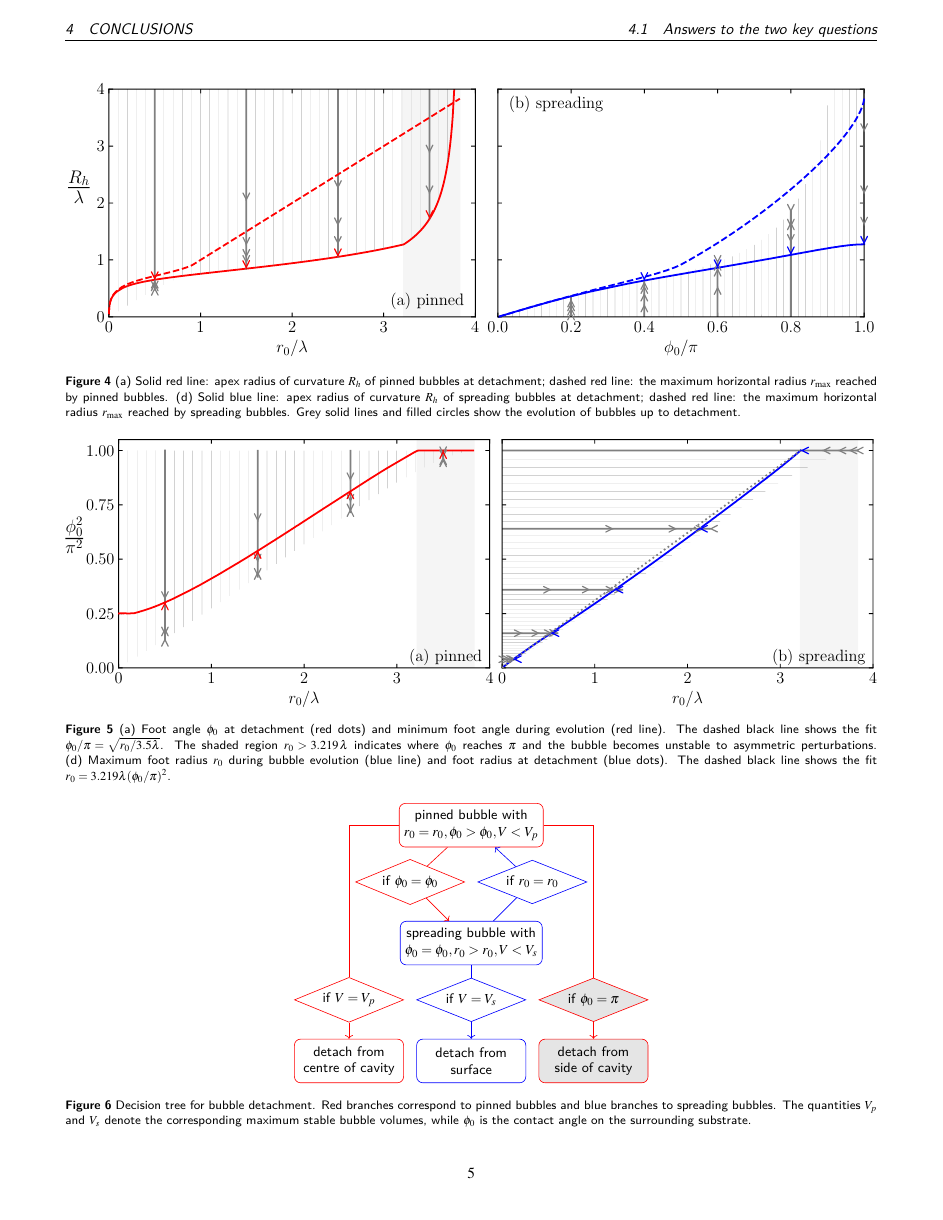
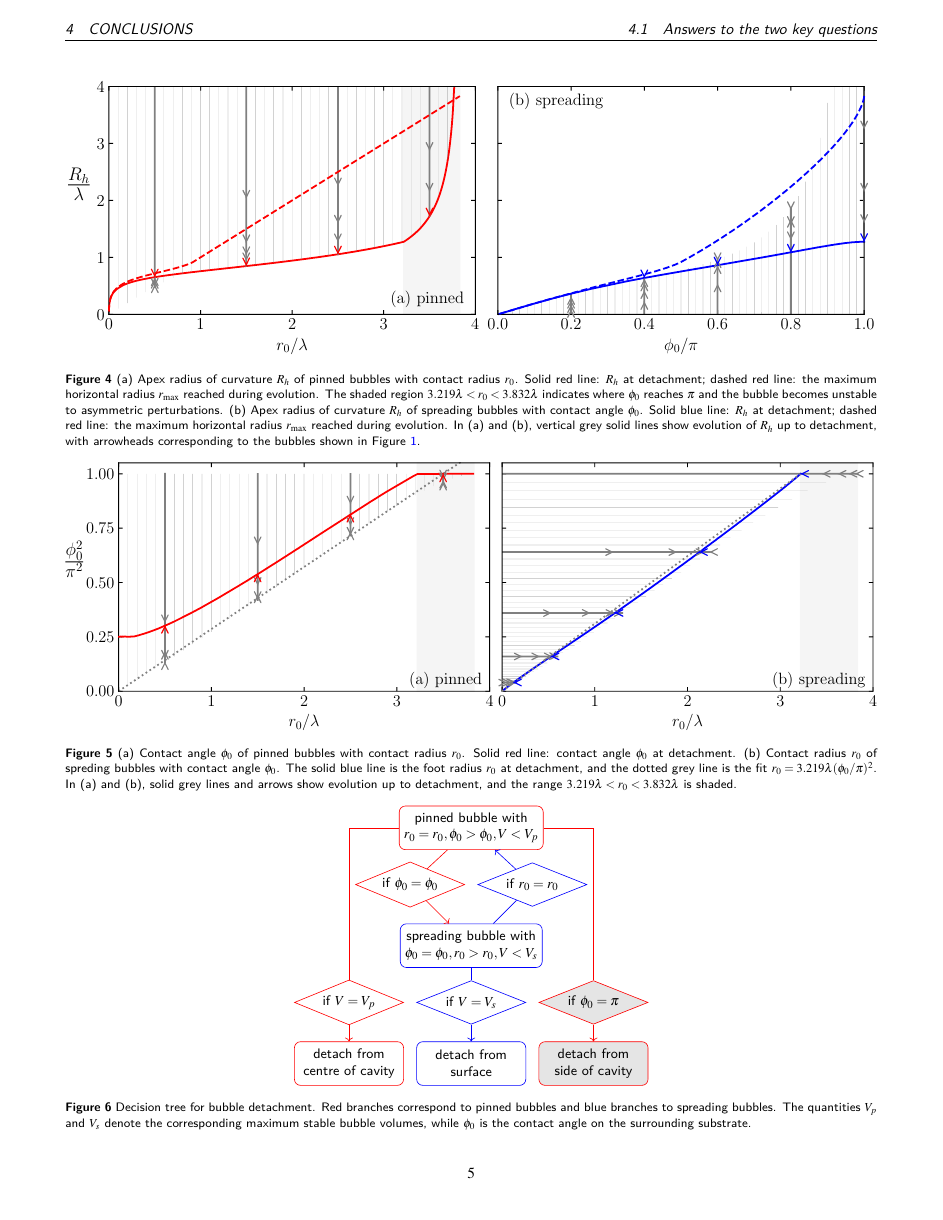
Before and after one commit to ianto-cannon/bubble, a LaTeX document (main.tex): page 5 of 7. The pictures show the PDF file main.pdf that the author committed with the source.

Commit message:
Min contact angle is 3.5phi^2~r

```diff
--- a/main.tex
+++ b/main.tex
@@ -95,7 +95,7 @@ For pinned bubbles, the integration is terminated when $r=r_0$. For a given cavi
 \subsection{Bubble growth}
 \begin{figure}
 \includegraphics[width=\textwidth]{plots/heightVsVol}
-\caption{Bubble height $h$ and volume $V$ during evolution. (a) Grey lines: pinned bubbles with constant contact radius $r_0$; red line: locus of the maximum-volume pinned bubbles. (b) Grey lines: spreading bubbles with constant contact angle $\phi_0$; red line: locus of the maximum-volume spreading bubbles. Thick grey lines and arrows correspond to the bubbles shown in Figure~\ref{figProfile}.}
+\caption{Bubble height $h$ and volume $V$ during evolution. (a) Grey lines: pinned bubbles with constant contact radius $r_0$; red line: locus of the maximum-volume pinned bubbles. (b) Grey lines: spreading bubbles with constant contact angle $\phi_0$; red line: locus of the maximum-volume spreading bubbles. In (a) and (b), thick grey lines and arrows correspond to the bubbles shown in Figure~\ref{figProfile}.}
 \label{figHeight}
 \end{figure}
 
@@ -114,7 +114,7 @@ Figure~\ref{figHeight}b extends the analysis to spreading bubbles. It shows the
 \subsection{Bubble detachment volume}
 \begin{figure}\centering
 \includegraphics[width=\columnwidth]{plots/MaxVol}
-\caption{(a) Volume $V$ of pinned bubbles. The solid red line shows the detachment volume as a function of contact radius $r_0$, while the dotted grey line, $V=2\pi\lambda^2 r_0$, shows the Tate prediction~\cite{tate64magnitude}. Empty symbols denote detachment volumes measured in experiments: squares~\cite{lesage13experimental}, diamonds~\cite{mori01bubble}, down-triangles~\cite{sasetty23stability}, and up-triangles~\cite{gunde01measurement}. Inset: same data on a logarithmic scale, showing the small-radius range in greater detail. (b) Volume $V$ of spreading bubbles. The solid blue line shows the detachment volume as a function of contact angle $\phi_0$, which is cubed to allow comparison with the Fritz~\cite{fritz35berechnung} prediction $V=0.887\lambda^3\phi_0^3$ (dotted grey line). Empty symbols denote detachment volumes measured in experiments: up-triangles~\cite{demirkir24life}, down-triangles~\cite{allred21role}, and diamonds~\cite{huang26effects}; error bars indicate advancing and receding contact angles. In (a) and (b), thick grey lines and arrows correspond to the bubbles shown in Figure~\ref{figProfile}.}
+\caption{(a) Volume $V$ of pinned bubbles. The solid red line shows the detachment volume as a function of contact radius $r_0$, while the dotted grey line, $V=2\pi\lambda^2 r_0$, shows the Tate prediction~\cite{tate64magnitude}. Empty symbols denote detachment volumes measured in experiments: squares~\cite{lesage13experimental}, diamonds~\cite{mori01bubble}, down-triangles~\cite{sasetty23stability}, and up-triangles~\cite{gunde01measurement}. The shaded region $3.219\lambda < r_0 < 3.832\lambda$ indicates where $\phi_0$ reaches $\pi$ and the bubble becomes unstable to asymmetric perturbations. Inset: same data on a logarithmic scale, showing the small-radius range in greater detail. (b) Volume $V$ of spreading bubbles. The solid blue line shows the detachment volume as a function of contact angle $\phi_0$, which is cubed to allow comparison with the Fritz~\cite{fritz35berechnung} prediction $V=0.887\lambda^3\phi_0^3$ (dotted grey line). Empty symbols denote detachment volumes measured in experiments: up-triangles~\cite{demirkir24life}, down-triangles~\cite{allred21role}, and diamonds~\cite{huang26effects}; error bars indicate advancing and receding contact angles. In (a) and (b), thick grey lines and arrows correspond to the bubbles shown in Figure~\ref{figProfile}.}
 \label{figVol}
 \end{figure}
 
@@ -125,15 +125,14 @@ Figure~\ref{figVol}b shows the detachment volume $V_s$ of spreading bubbles. For
 \subsection{Bubble coalescence}
 \begin{figure}\centering
 \includegraphics[width=\columnwidth]{plots/Rad}
-\caption{(a) Solid red line: apex radius of curvature $R_h$ of pinned bubbles at detachment; dashed red line: the maximum horizontal radius $r_\mathrm{max}$ reached by pinned bubbles. (d) Solid blue line: apex radius of curvature $R_h$ of spreading bubbles at detachment; dashed red line: the maximum horizontal radius $r_\mathrm{max}$ reached by spreading bubbles. Grey solid lines and filled circles show the evolution of bubbles up to detachment.}
+\caption{(a) Apex radius of curvature $R_h$ of pinned bubbles with contact radius $r_0$. Solid red line: $R_h$ at detachment; dashed red line: the maximum horizontal radius $r_\mathrm{max}$ reached during evolution. The shaded region $3.219\lambda < r_0 < 3.832\lambda$ indicates where $\phi_0$ reaches $\pi$ and the bubble becomes unstable to asymmetric perturbations. (b) Apex radius of curvature $R_h$ of spreading bubbles with contact angle $\phi_0$. Solid blue line: $R_h$ at detachment; dashed red line: the maximum horizontal radius $r_\mathrm{max}$ reached during evolution. In (a) and (b), vertical grey solid lines show evolution of $R_h$ up to detachment, with arrowheads corresponding to the bubbles shown in Figure~\ref{figProfile}.}
 \label{figAng}
 \end{figure}
 
 \subsection{Bubble contact angle and radius}
 \begin{figure}\centering
 \includegraphics[width=\columnwidth]{plots/Ang}
-\caption{(a) Foot angle $\phi_0$ at detachment (red dots) and minimum foot angle during evolution (red line). The dashed black line shows the fit $\phi_0/\pi=\sqrt{r_0/3.5\lambda}$. The shaded region $r_0 > 3.219\,\lambda$ indicates where $\phi_0$ reaches $\pi$ and the bubble becomes unstable to asymmetric perturbations.
-(d) Maximum foot radius $r_0$ during bubble evolution (blue line) and foot radius at detachment (blue dots). The dashed black line shows the fit $r_0=3.219\lambda(\phi_0/\pi)^2$.}
+\caption{(a) Contact angle $\phi_0$ of pinned bubbles with contact radius $r_0$. The solid red line is the contact angle $\phi_0$ at detachment, the vertical grey lines and arrows show the evolution of the contact angle $\phi_0$ up to detachment, and the dashed grey line $r_0=3.5\lambda(\phi_0/\pi)^2$. (b) Contact radius $r_0$ of spreding bubbles with contact angle $\phi_0$. The solid blue line is the foot radius $r_0$ at detachment, and the dotted grey line is the fit $r_0=3.219\lambda(\phi_0/\pi)^2$. In (a) and (b), solid grey lines and arrows show evolution up to detachment, and the range $3.219\lambda < r_0 < 3.832\lambda$ is shaded.}
 \label{figAng}
 \end{figure}
 
```
Also changed, not shown: main.pdf, plots/Ang.pdf, plots/MaxVol.pdf, plots/Rad.pdf, plots/abstract.pdf, plots/heightVsVol.pdf, plots/pin.pdf, main.tex (2 more changed lines), 1 other file.
